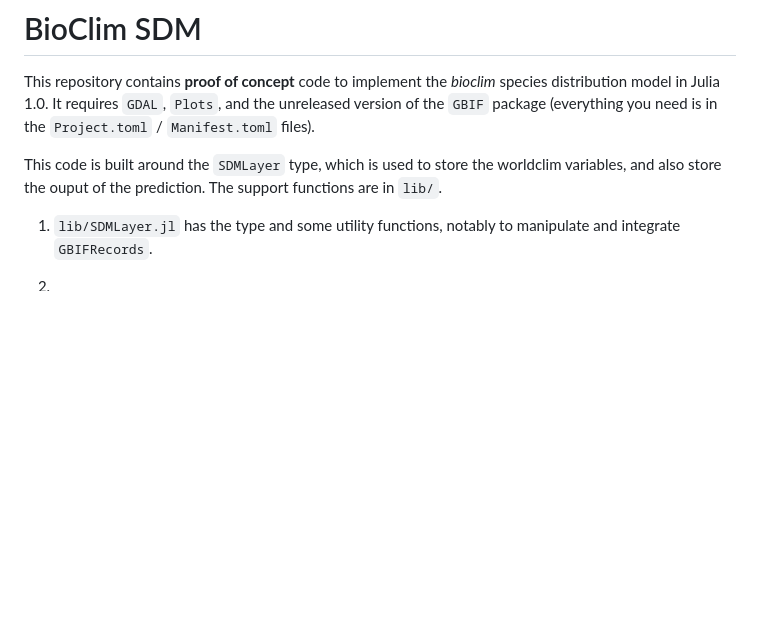
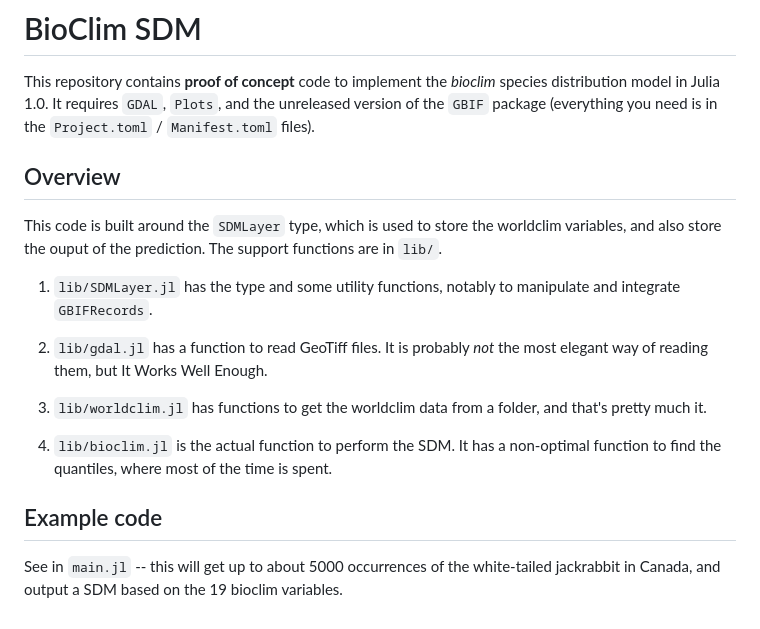
Before and after one commit to gabrieldansereau/betadiversity-hotspots, a Markdown page: README.md, the part around the change. Drawn GitHub-style; blank space fills up the shorter version.

Commit message:
clean README + example

```diff
--- a/README.md
+++ b/README.md
@@ -4,6 +4,8 @@ This repository contains **proof of concept** code to implement the *bioclim*
 species distribution model in Julia 1.0. It requires `GDAL`, `Plots`, and
 the unreleased version of the `GBIF` package (everything you need is in the
 `Project.toml` / `Manifest.toml` files).
+
+## Overview
 
 This code is built around the `SDMLayer` type, which is used to store the
 worldclim variables, and also store the ouput of the prediction. The support
@@ -12,4 +14,17 @@ functions are in `lib/`.
 1. `lib/SDMLayer.jl` has the type and some utility functions, notably to
 manipulate and integrate `GBIFRecords`.
 
-2.
+2. `lib/gdal.jl` has a function to read GeoTiff files. It is probably *not*
+the most elegant way of reading them, but It Works Well Enough.
+
+3. `lib/worldclim.jl` has functions to get the worldclim data from a folder,
+and that's pretty much it.
+
+4. `lib/bioclim.jl` is the actual function to perform the SDM. It has a
+non-optimal function to find the quantiles, where most of the time is spent.
+
+## Example code
+
+See in `main.jl` -- this will get up to about 5000 occurrences of the
+white-tailed jackrabbit in Canada, and output a SDM based on the 19 bioclim
+variables.
```
Also changed, not shown: sdm.png (added), sdm_occ.png (added), 1 other file.
